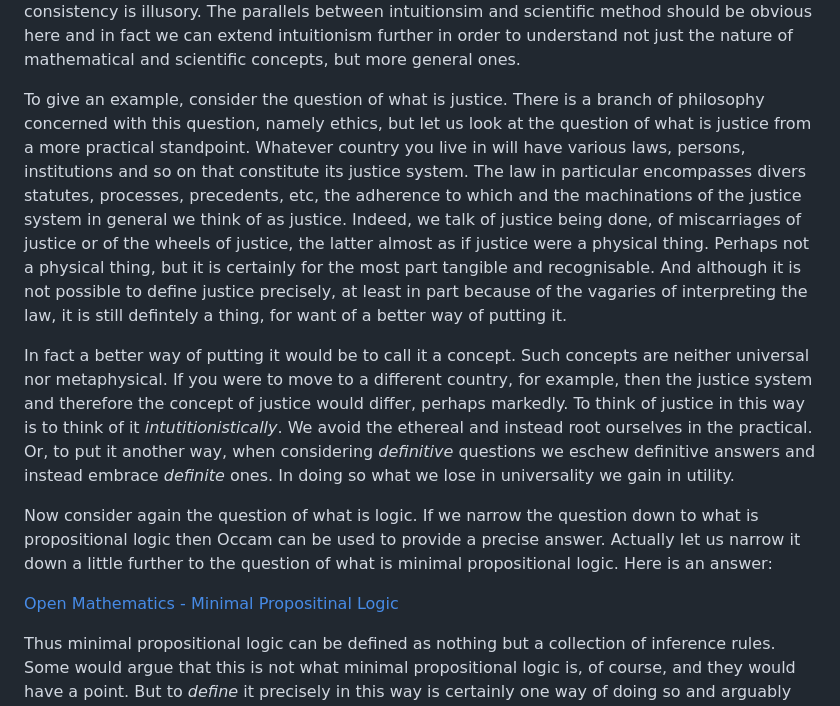
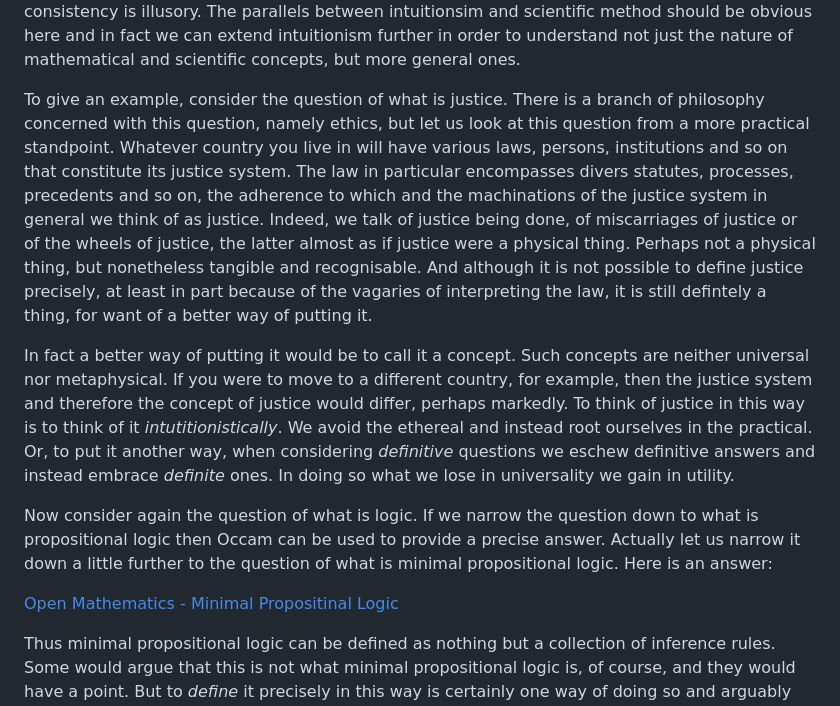
Before and after one commit to djalbat/the-foundations-of-symbolic-reasoning, a Markdown page: introduction.md, the part around the change. GitHub-like rendering.

Commit message:
Yet more on justice.

```diff
--- a/introduction.md
+++ b/introduction.md
@@ -64,13 +64,12 @@ And we do not strive for some kind of universal consistency, because we understa
 The parallels between intuitionsim and scientific method should be obvious here and in fact we can extend intuitionism further in order to understand not just the nature of mathematical and scientific concepts, but more general ones.
 
 To give an example, consider the question of what is justice.
-There is a branch of philosophy concerned with this question, namely ethics, but let us look at the question of what is justice from a more practical standpoint.
+There is a branch of philosophy concerned with this question, namely ethics, but let us look at this question from a more practical standpoint.
 Whatever country you live in will have various laws, persons, institutions and so on that constitute its justice system.
-The law in particular encompasses divers statutes, processes, precedents, etc, the adherence to which and the machinations of the justice system in general we think of as justice.
+The law in particular encompasses divers statutes, processes, precedents and so on, the adherence to which and the machinations of the justice system in general we think of as justice.
 Indeed, we talk of justice being done, of miscarriages of justice or of the wheels of justice, the latter almost as if justice were a physical thing.
-Perhaps not a physical thing, but it is certainly for the most part tangible and recognisable.
+Perhaps not a physical thing, but nonetheless tangible and recognisable.
 And although it is not possible to define justice precisely, at least in part because of the vagaries of interpreting the law, it is still defintely a thing, for want of a better way of putting it.
-
 
 In fact a better way of putting it would be to call it a concept.
 Such concepts are neither universal nor metaphysical.
@@ -88,8 +87,6 @@ Actually let us narrow it down a little further to the question of what is minim
 Here is an answer:
 
 [Open Mathematics - Minimal Propositinal Logic](https://openmathematics.org/package/minimal-propositional-logic)
-
-
 
 Thus minimal propositional logic can be defined as nothing but a collection of inference rules.
 Some would argue that this is not what minimal propositional logic is, of course, and they would have a point.
```
